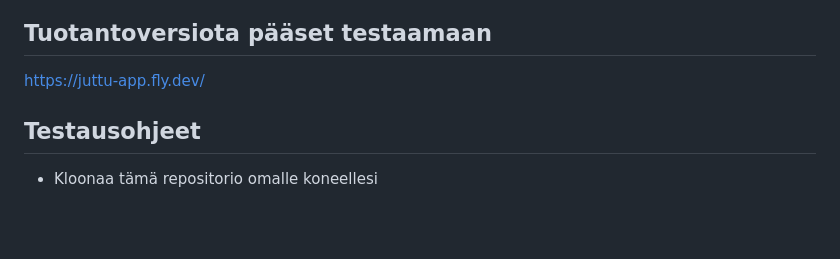
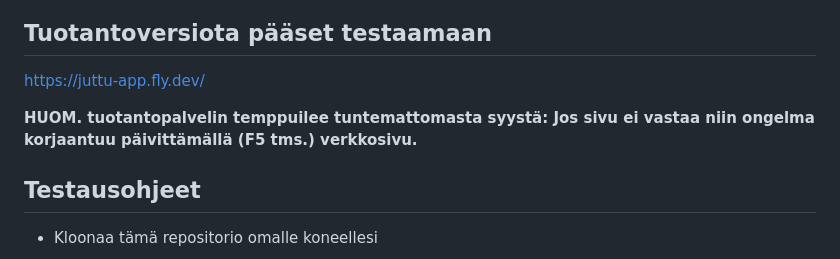
Before and after one commit to JuhoPaananen/Keskustelusovellus, a Markdown page: README.md, the part around the change. GitHub-like rendering; blank space fills up the shorter version.

```diff
--- a/README.md
+++ b/README.md
@@ -28,6 +28,8 @@ Sovelluksessa näkyy keskustelualueita, joista jokaisella on tietty aihe. Alueil
 
 ## Tuotantoversiota pääset testaamaan
 https://juttu-app.fly.dev/
+
+**HUOM. tuotantopalvelin temppuilee tuntemattomasta syystä: Jos sivu ei vastaa niin ongelma korjaantuu päivittämällä (F5 tms.) verkkosivu.**
 
 ## Testausohjeet
 - Kloonaa tämä repositorio omalle koneellesi
```
